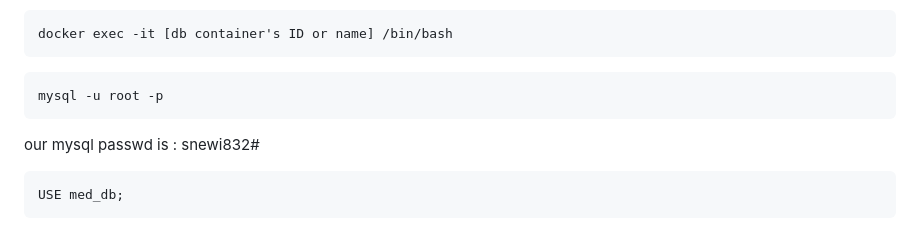
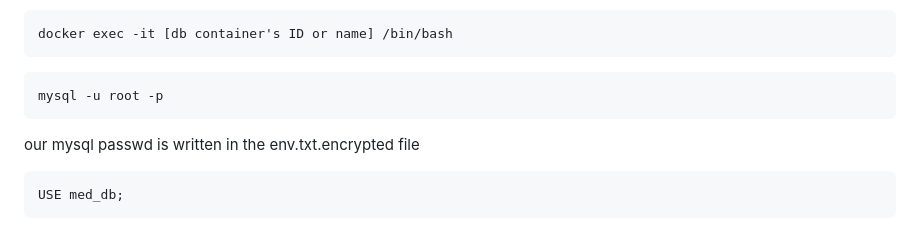
Before and after one commit to maroo1746/noverdose, a Markdown page: README.md, the part around the change. Rendered like a GitHub page.

````diff
--- a/README.md
+++ b/README.md
@@ -33,7 +33,7 @@ docker exec -it [db container's ID or name] /bin/bash
 mysql -u root -p
 ```
 
-our mysql passwd is : snewi832#
+our mysql passwd is written in the env.txt.encrypted file
 
 ```
 USE med_db;
````
